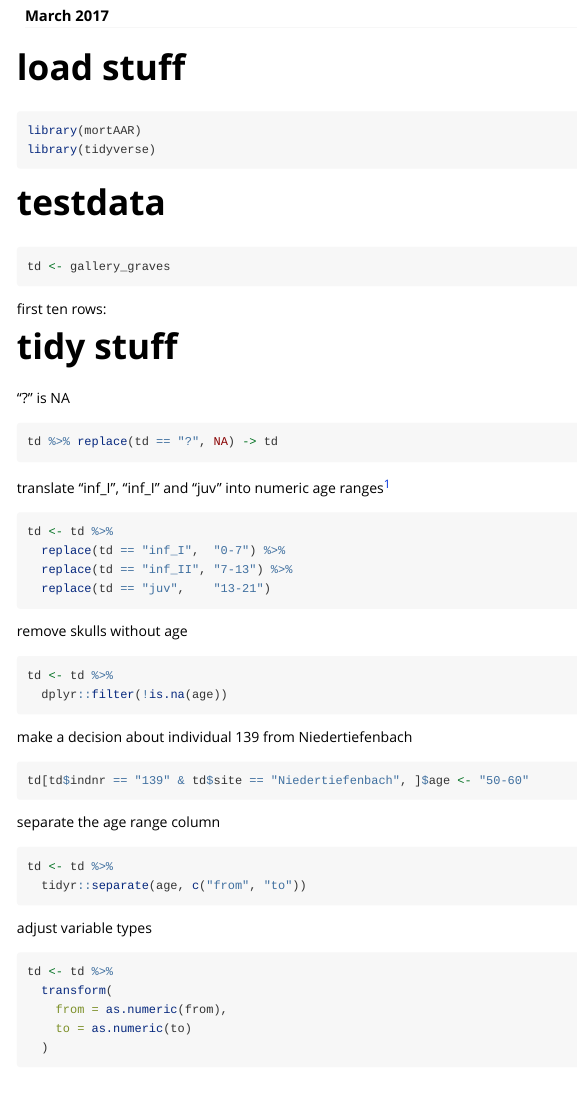
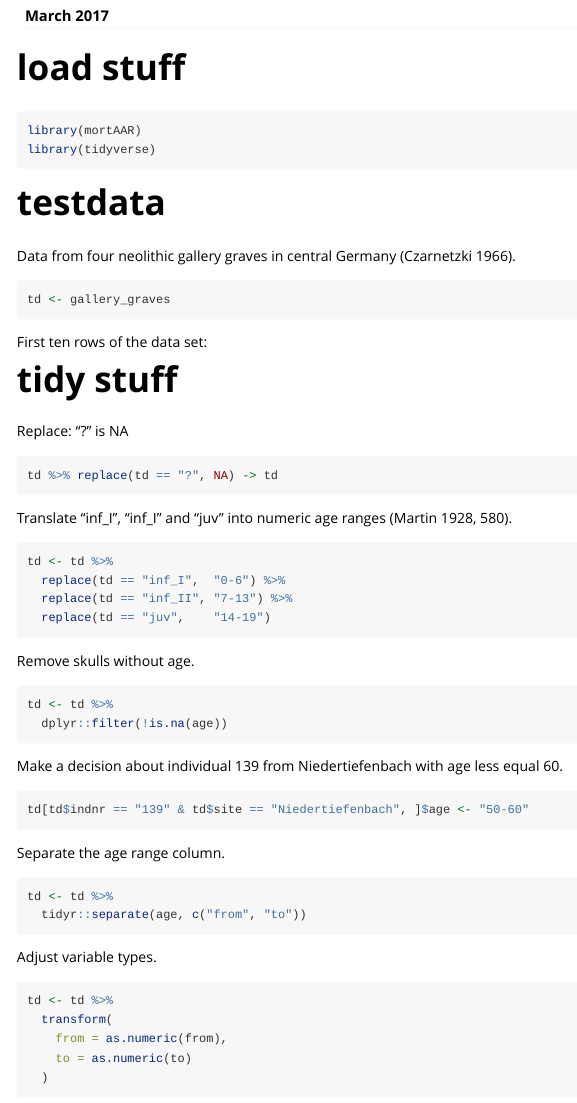
Before and after one commit to ISAAKiel/mortAAR, an R Markdown document (vignettes/mortAAR_vignette-1.Rmd): the page in a window 1100 px wide, from 150 px down. Rendered offline with R 4.5, knitr and Pandoc, with nearby package versions; the code chunks are not run, so their results and figures are left out.

Commit message:
Citations and smaller edits in vignettes

````diff
--- a/vignettes/mortAAR_vignette-1.Rmd
+++ b/vignettes/mortAAR_vignette-1.Rmd
@@ -3,6 +3,7 @@ title: "mortAAR: Vignette >>Create a lifetable from an ordinary burial dataset<<
 author: "Clemens Schmid"
 date: "March 2017"
 output: rmarkdown::html_vignette
+bibliography: ../inst/REFERENCES.bib
 vignette: >
   %\VignetteIndexEntry{Vignette >>Create a lifetable from an ordinary burial dataset<<}
   %\VignetteEngine{knitr::rmarkdown}
@@ -17,12 +18,12 @@ library(tidyverse)
 ```
 
 # testdata
-
+Data from four neolithic gallery graves in central Germany [@czarnetzki_menschlichen_1966].
 ```{r}
 td <- gallery_graves
 ```
 
-first ten rows:
+First ten rows of the data set:
 
 ```{r, echo=FALSE, results='asis'}
 td %>% head(., n = 10) %>% knitr::kable()
@@ -30,7 +31,7 @@ td %>% head(., n = 10) %>% knitr::kable()
 
 # tidy stuff
 
-"?" is NA
+Replace: "?" is NA
 
 ```{r}
 td %>% replace(td == "?", NA) -> td
@@ -40,20 +41,20 @@ td %>% replace(td == "?", NA) -> td
 td %>% head(., n = 10) %>% knitr::kable()
 ```
 
-translate "inf_I", "inf_I" and "juv" into numeric age ranges^[we're going to need a reference here...]
+Translate "inf_I", "inf_I" and "juv" into numeric age ranges [@martin_lehrbuch_1928, pp. 580].
 
 ```{r}
 td <- td %>%
-  replace(td == "inf_I",  "0-7") %>%
+  replace(td == "inf_I",  "0-6") %>%
   replace(td == "inf_II", "7-13") %>%
-  replace(td == "juv",    "13-21")
+  replace(td == "juv",    "14-19")
 ```
 
 ```{r, echo=FALSE, results='asis'}
 td %>% head(., n = 10) %>% knitr::kable()
 ```
 
-remove skulls without age
+Remove skulls without age.
 
 ```{r}
 td <- td %>%
@@ -64,7 +65,7 @@ td <- td %>%
 td %>% head(., n = 10) %>% knitr::kable()
 ```
 
-make a decision about individual 139 from Niedertiefenbach
+Make a decision about individual 139 from Niedertiefenbach with age less equal 60.
 
 ```{r}
 td[td$indnr == "139" & td$site == "Niedertiefenbach", ]$age <- "50-60"
````
Also changed, not shown: vignettes/mortAAR_vignette-1.R (+2 -2 lines), vignettes/mortAAR_vignette-1.Rmd (6 more changed lines).
